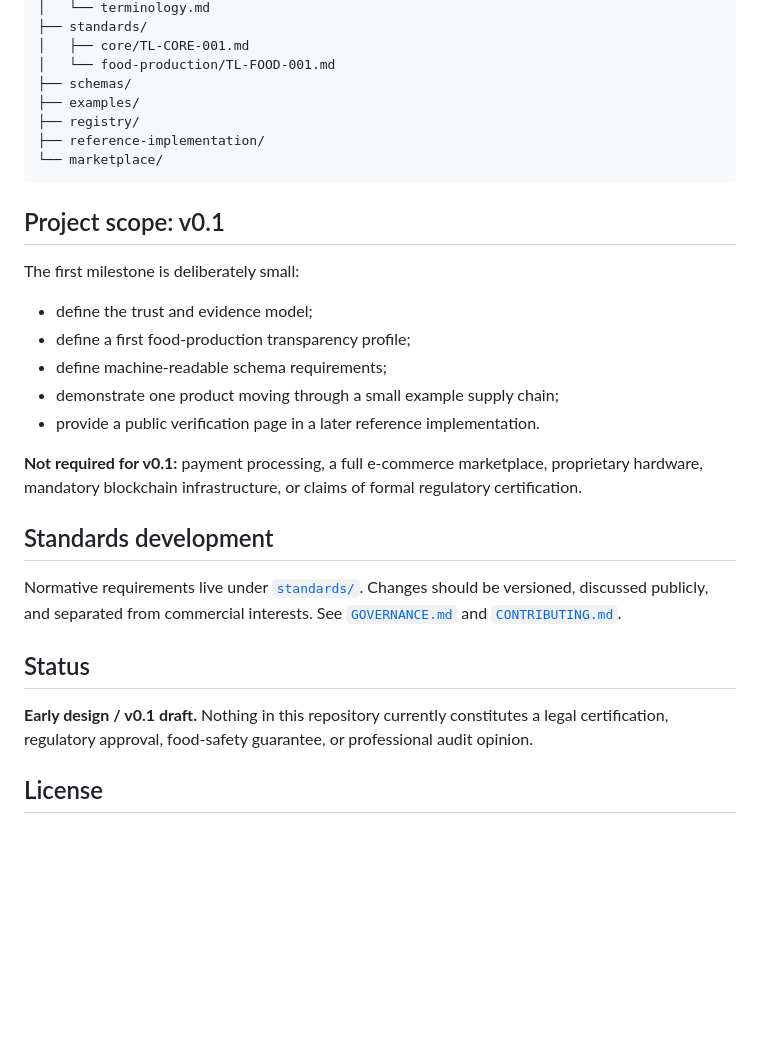
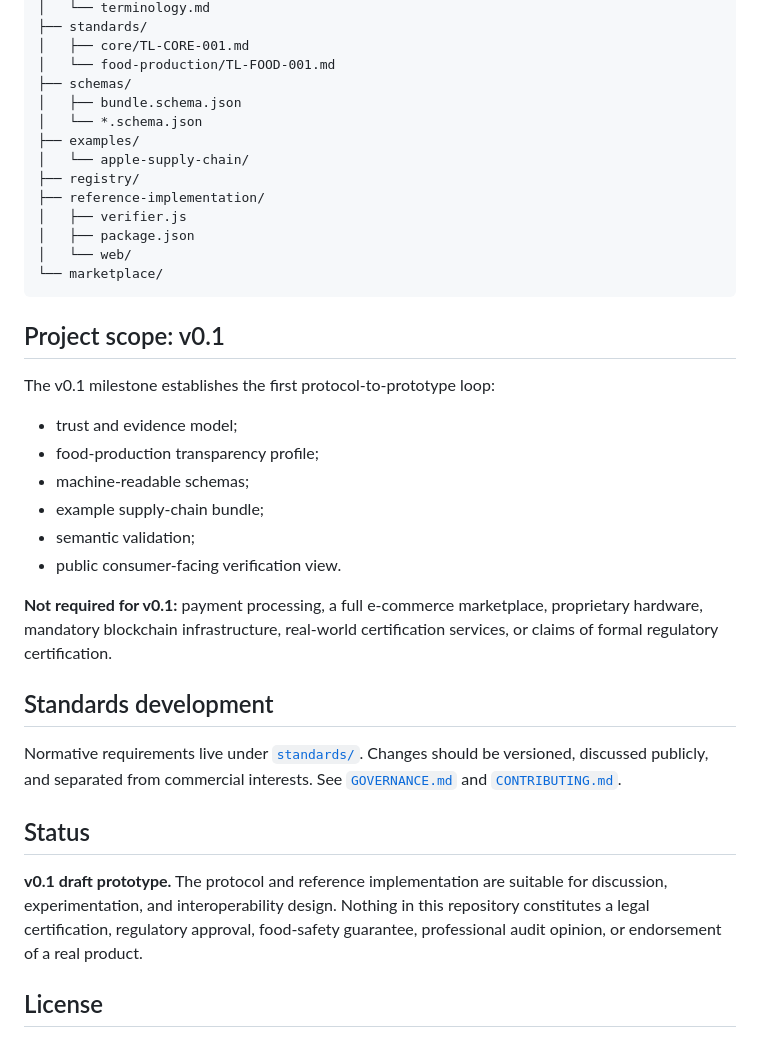
Before and after one commit to ChongLiuPhil/trust-life-protocol, a Markdown page: README.md, the part around one of its changes. GitHub-like rendering; blank space fills up the shorter version.

Commit message:
docs: update README for runnable v0.1 prototype

````diff
--- a/README.md
+++ b/README.md
@@ -83,23 +117,30 @@ trust-life-protocol/
 │   ├── core/TL-CORE-001.md
 │   └── food-production/TL-FOOD-001.md
 ├── schemas/
+│   ├── bundle.schema.json
+│   └── *.schema.json
 ├── examples/
+│   └── apple-supply-chain/
 ├── registry/
 ├── reference-implementation/
+│   ├── verifier.js
+│   ├── package.json
+│   └── web/
 └── marketplace/
 ```
 
 ## Project scope: v0.1
 
-The first milestone is deliberately small:
+The v0.1 milestone establishes the first protocol-to-prototype loop:
 
-- define the trust and evidence model;
-- define a first food-production transparency profile;
-- define machine-readable schema requirements;
-- demonstrate one product moving through a small example supply chain;
-- provide a public verification page in a later reference implementation.
+- trust and evidence model;
+- food-production transparency profile;
+- machine-readable schemas;
+- example supply-chain bundle;
+- semantic validation;
+- public consumer-facing verification view.
 
-**Not required for v0.1:** payment processing, a full e-commerce marketplace, proprietary hardware, mandatory blockchain infrastructure, or claims of formal regulatory certification.
+**Not required for v0.1:** payment processing, a full e-commerce marketplace, proprietary hardware, mandatory blockchain infrastructure, real-world certification services, or claims of formal regulatory certification.
 
 ## Standards development
 
@@ -107,7 +148,7 @@ Normative requirements live under [`standards/`](standards/). Changes should be
 
 ## Status
 
-**Early design / v0.1 draft.** Nothing in this repository currently constitutes a legal certification, regulatory approval, food-safety guarantee, or professional audit opinion.
+**v0.1 draft prototype.** The protocol and reference implementation are suitable for discussion, experimentation, and interoperability design. Nothing in this repository constitutes a legal certification, regulatory approval, food-safety guarantee, professional audit opinion, or endorsement of a real product.
 
 ## License
 
````
Also changed, not shown: other parts of README.md (+36 -2 lines).
